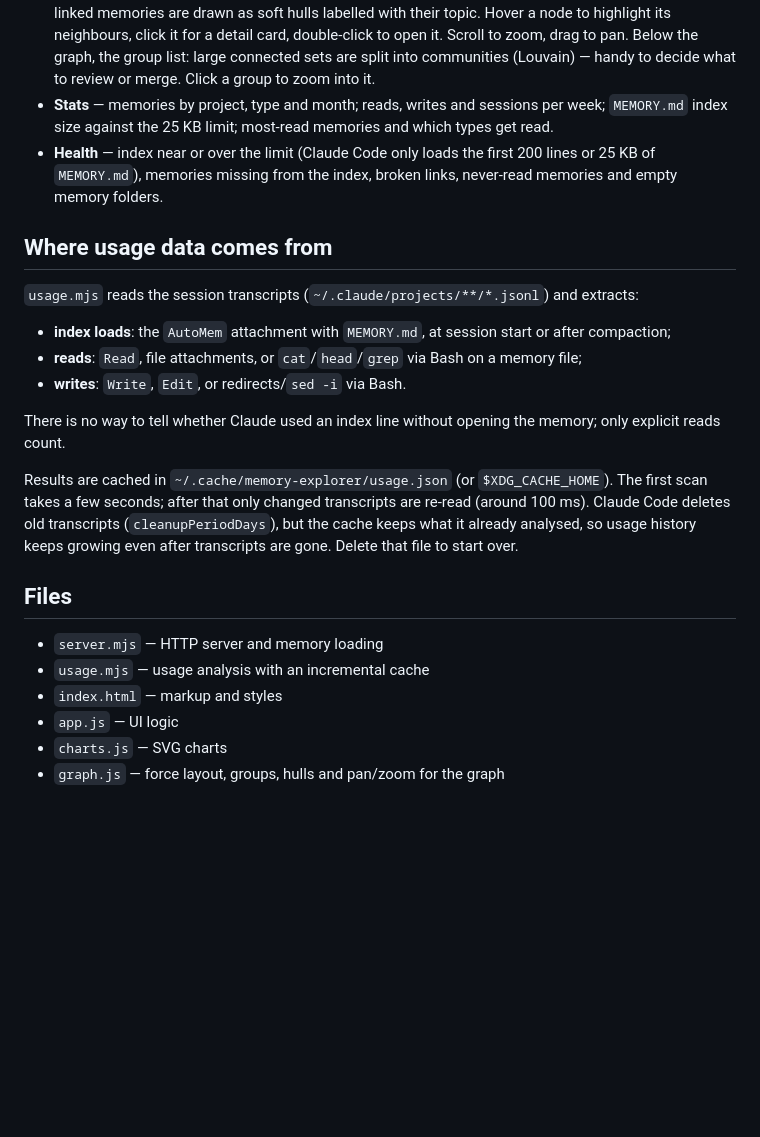
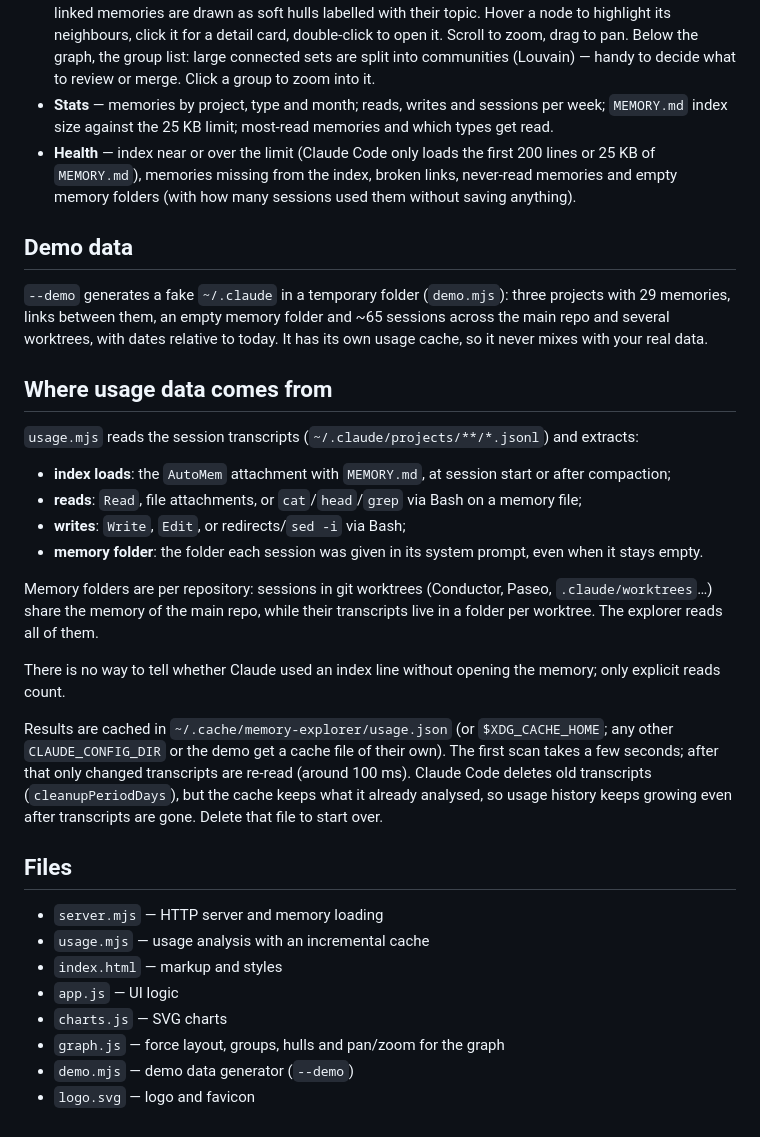
Before and after one commit to furilo/claude-memory-explorer, a Markdown page: README.md, the part around one of its changes. GitHub-like rendering; blank space fills up the shorter version.

```diff
--- a/README.md
+++ b/README.md
@@ -17,6 +36,10 @@ Switch views from the sidebar or with the keys `1`–`4`. Every view can be filt
 - **Graph** — links between memories (`[[name]]` and markdown links to another memory). Colour is the memory type, size is reads (or links), and memories that were never read are hollow. Groups of tightly linked memories are drawn as soft hulls labelled with their topic. Hover a node to highlight its neighbours, click it for a detail card, double-click to open it. Scroll to zoom, drag to pan. Below the graph, the group list: large connected sets are split into communities (Louvain) — handy to decide what to review or merge. Click a group to zoom into it.
 - **Stats** — memories by project, type and month; reads, writes and sessions per week; `MEMORY.md` index size against the 25 KB limit; most-read memories and which types get read.
-- **Health** — index near or over the limit (Claude Code only loads the first 200 lines or 25 KB of `MEMORY.md`), memories missing from the index, broken links, never-read memories and empty memory folders.
+- **Health** — index near or over the limit (Claude Code only loads the first 200 lines or 25 KB of `MEMORY.md`), memories missing from the index, broken links, never-read memories and empty memory folders (with how many sessions used them without saving anything).
+
+## Demo data
+
+`--demo` generates a fake `~/.claude` in a temporary folder (`demo.mjs`): three projects with 29 memories, links between them, an empty memory folder and ~65 sessions across the main repo and several worktrees, with dates relative to today. It has its own usage cache, so it never mixes with your real data.
 
 ## Where usage data comes from
 
@@ -24,11 +47,14 @@ Switch views from the sidebar or with the keys `1`–`4`. Every view can be filt
 
 - **index loads**: the `AutoMem` attachment with `MEMORY.md`, at session start or after compaction;
 - **reads**: `Read`, file attachments, or `cat`/`head`/`grep` via Bash on a memory file;
-- **writes**: `Write`, `Edit`, or redirects/`sed -i` via Bash.
+- **writes**: `Write`, `Edit`, or redirects/`sed -i` via Bash;
+- **memory folder**: the folder each session was given in its system prompt, even when it stays empty.
+
+Memory folders are per repository: sessions in git worktrees (Conductor, Paseo, `.claude/worktrees`…) share the memory of the main repo, while their transcripts live in a folder per worktree. The explorer reads all of them.
 
 There is no way to tell whether Claude used an index line without opening the memory; only explicit reads count.
 
-Results are cached in `~/.cache/memory-explorer/usage.json` (or `$XDG_CACHE_HOME`). The first scan takes a few seconds; after that only changed transcripts are re-read (around 100 ms). Claude Code deletes old transcripts (`cleanupPeriodDays`), but the cache keeps what it already analysed, so usage history keeps growing even after transcripts are gone. Delete that file to start over.
+Results are cached in `~/.cache/memory-explorer/usage.json` (or `$XDG_CACHE_HOME`; any other `CLAUDE_CONFIG_DIR` or the demo get a cache file of their own). The first scan takes a few seconds; after that only changed transcripts are re-read (around 100 ms). Claude Code deletes old transcripts (`cleanupPeriodDays`), but the cache keeps what it already analysed, so usage history keeps growing even after transcripts are gone. Delete that file to start over.
 
 ## Files
 
@@ -38,3 +64,5 @@ Results are cached in `~/.cache/memory-explorer/usage.json` (or `$XDG_CACHE_HOME
 - `app.js` — UI logic
 - `charts.js` — SVG charts
 - `graph.js` — force layout, groups, hulls and pan/zoom for the graph
+- `demo.mjs` — demo data generator (`--demo`)
+- `logo.svg` — logo and favicon
```
Also changed, not shown: other parts of README.md (+21 -2 lines), docs/screenshots/graph.png (added), docs/screenshots/health.png (added), docs/screenshots/memory.png (added), docs/screenshots/stats.png (added), docs/screenshots/timeline.png (added), 7 other files.
